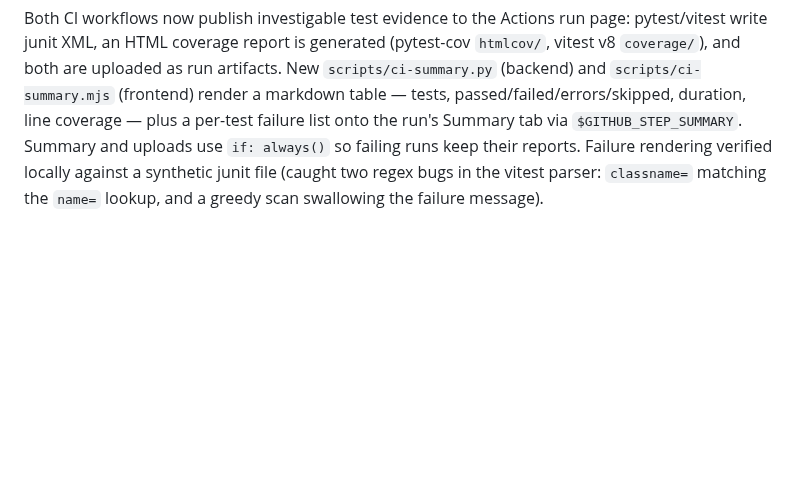
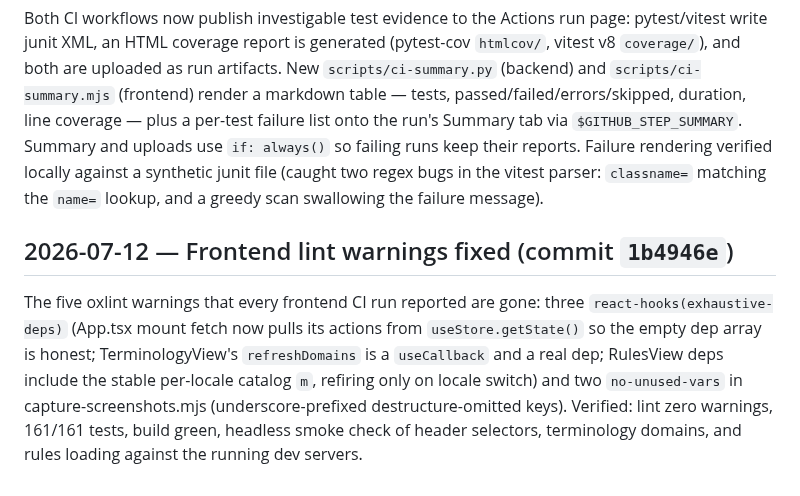
Before and after one commit to saigyo/fabulous-writing, a Markdown page: docs/LOGBOOK.md, the part around the change. Rendered like a GitHub page; blank space fills up the shorter version.

Commit message:
docs: logbook entry for lint warning fixes
Co-Authored-By: Claude Fable 5 <noreply@anthropic.com>

```diff
--- a/docs/LOGBOOK.md
+++ b/docs/LOGBOOK.md
@@ -2056,3 +2056,16 @@ Summary and uploads use `if: always()` so failing runs keep their
 reports. Failure rendering verified locally against a synthetic junit
 file (caught two regex bugs in the vitest parser: `classname=` matching
 the `name=` lookup, and a greedy scan swallowing the failure message).
+
+## 2026-07-12 — Frontend lint warnings fixed (commit `1b4946e`)
+
+The five oxlint warnings that every frontend CI run reported are gone:
+three `react-hooks(exhaustive-deps)` (App.tsx mount fetch now pulls its
+actions from `useStore.getState()` so the empty dep array is honest;
+TerminologyView's `refreshDomains` is a `useCallback` and a real dep;
+RulesView deps include the stable per-locale catalog `m`, refiring only
+on locale switch) and two `no-unused-vars` in capture-screenshots.mjs
+(underscore-prefixed destructure-omitted keys). Verified: lint zero
+warnings, 161/161 tests, build green, headless smoke check of header
+selectors, terminology domains, and rules loading against the running
+dev servers.
```
